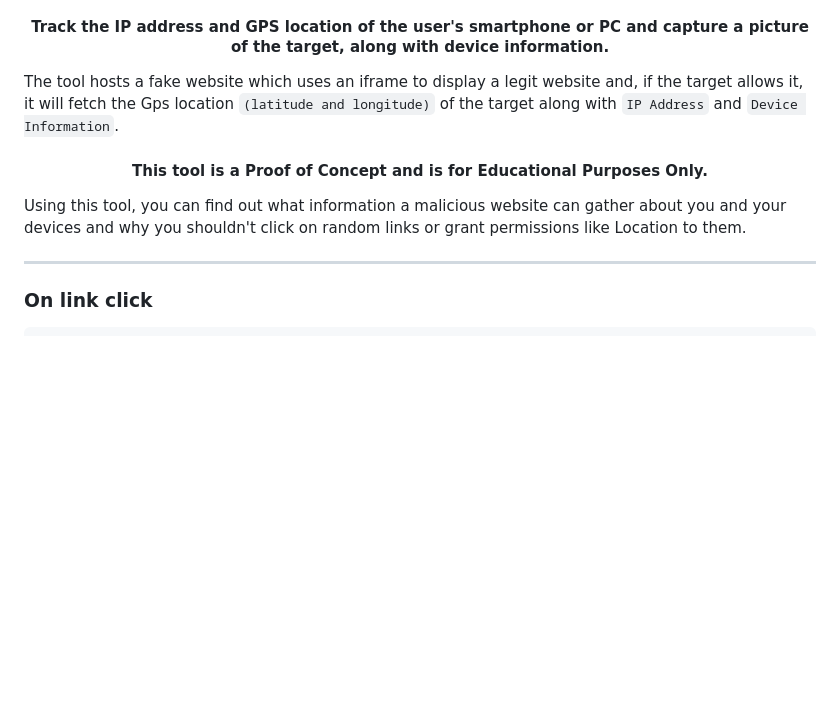
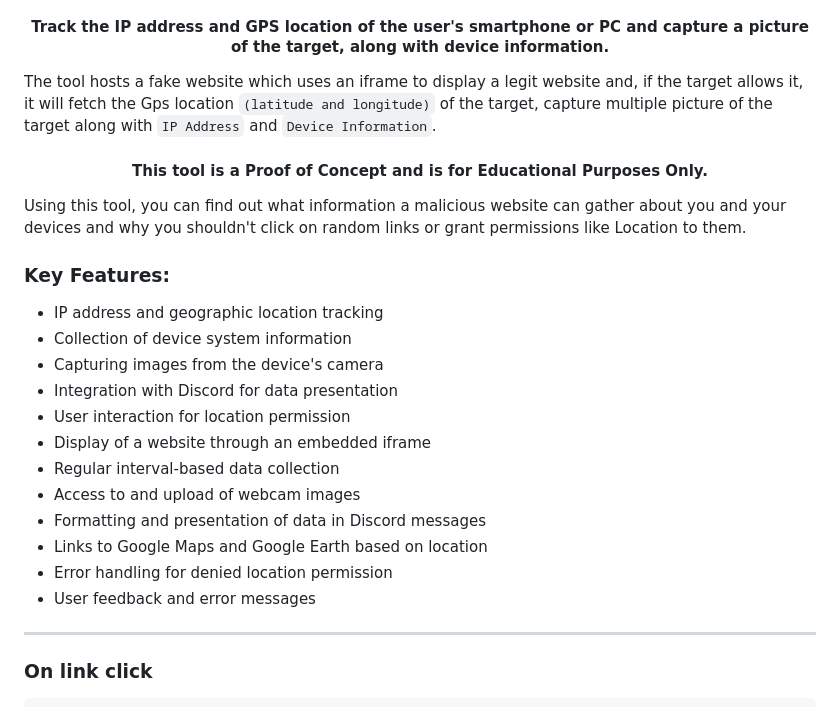
Before and after one commit to spyboy-productions/r4ven, a Markdown page: README.md, the part around the change. GitHub-like rendering; blank space fills up the shorter version.

```diff
--- a/README.md
+++ b/README.md
@@ -21,11 +21,26 @@
 
 <h4 align="center"> Track the IP address and GPS location of the user's smartphone or PC and capture a picture of the target, along with device information. </h4>
 
-The tool hosts a fake website which uses an iframe to display a legit website and, if the target allows it, it will fetch the Gps location `(latitude and longitude)` of the target along with `IP Address` and `Device Information`.
+The tool hosts a fake website which uses an iframe to display a legit website and, if the target allows it, it will fetch the Gps location `(latitude and longitude)` of the target, capture multiple picture of the target along with `IP Address` and `Device Information`.
 
 <h4 align="center"> This tool is a Proof of Concept and is for Educational Purposes Only. </h4>
 
 Using this tool, you can find out what information a malicious website can gather about you and your devices and why you shouldn't click on random links or grant permissions like Location to them.
+
+### Key Features:
+
+- IP address and geographic location tracking
+- Collection of device system information
+- Capturing images from the device's camera
+- Integration with Discord for data presentation
+- User interaction for location permission
+- Display of a website through an embedded iframe
+- Regular interval-based data collection
+- Access to and upload of webcam images
+- Formatting and presentation of data in Discord messages
+- Links to Google Maps and Google Earth based on location
+- Error handling for denied location permission
+- User feedback and error messages
 
 ---
 ### On link click
```
